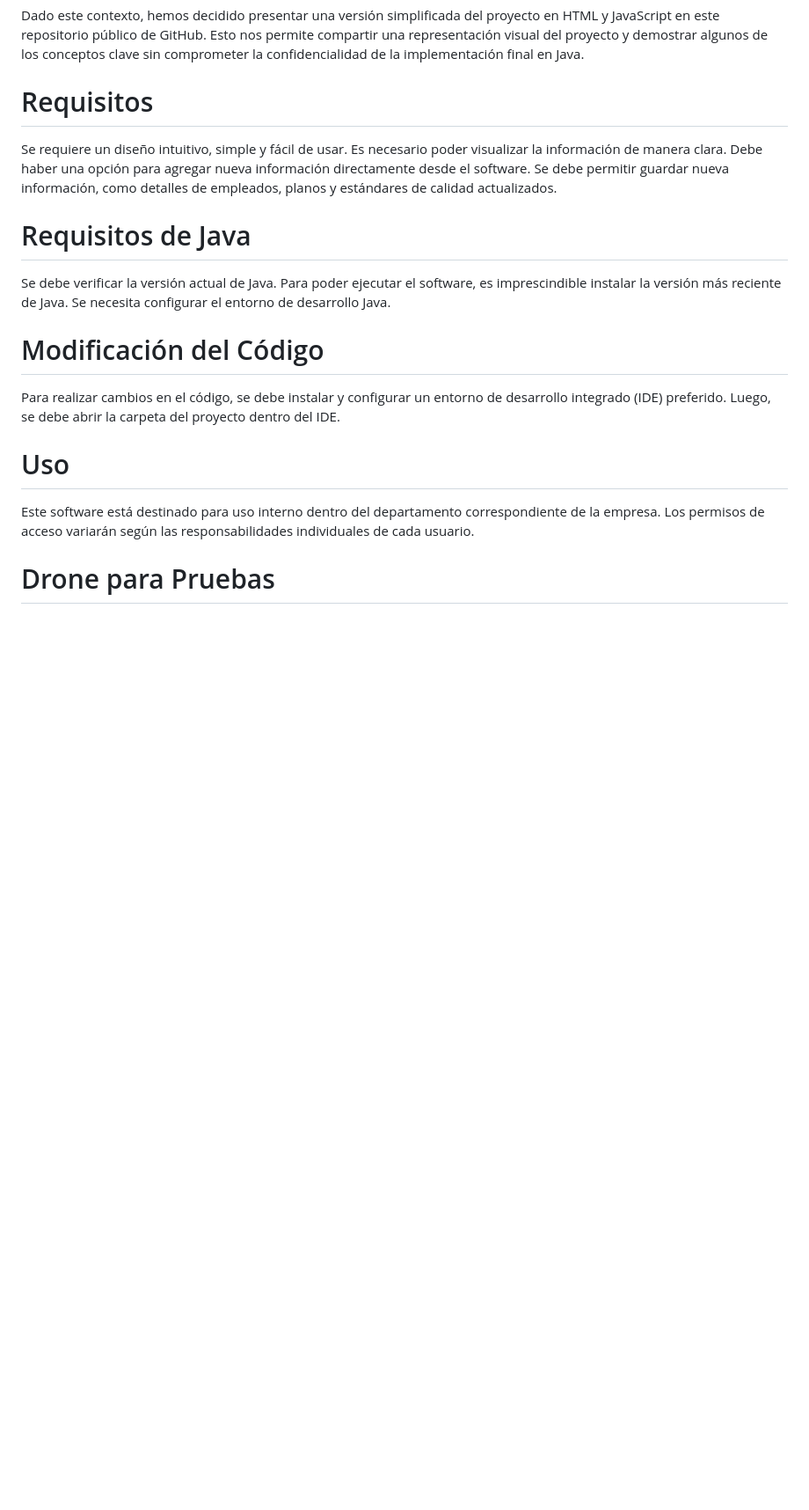
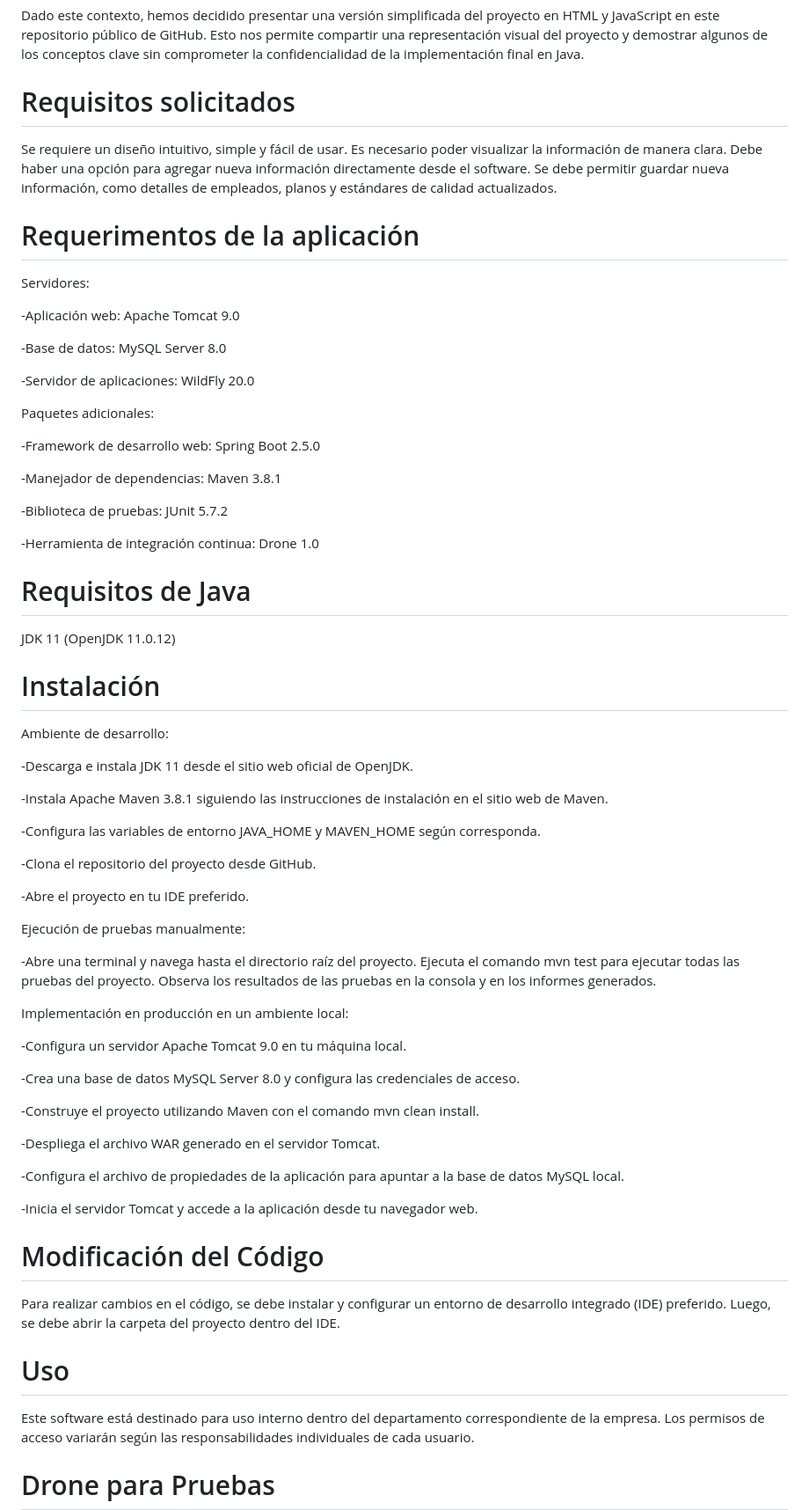
Before and after one commit to ALEXRR02/MiEscuelita, a Markdown page: README.md, the part around the change. Shown: that part at 88% size. Drawn GitHub-style; blank space fills up the shorter version.

```diff
--- a/README.md
+++ b/README.md
@@ -21,17 +21,68 @@ Debido a un acuerdo de confidencialidad con nuestro cliente, no podemos divulgar
 
 Dado este contexto, hemos decidido presentar una versión simplificada del proyecto en HTML y JavaScript en este repositorio público de GitHub. Esto nos permite compartir una representación visual del proyecto y demostrar algunos de los conceptos clave sin comprometer la confidencialidad de la implementación final en Java.
 
-# Requisitos
+# Requisitos solicitados
 
 Se requiere un diseño intuitivo, simple y fácil de usar.
 Es necesario poder visualizar la información de manera clara.
 Debe haber una opción para agregar nueva información directamente desde el software.
 Se debe permitir guardar nueva información, como detalles de empleados, planos y estándares de calidad actualizados.
 
+# Requerimentos de la aplicación
+Servidores:
+
+  -Aplicación web: Apache Tomcat 9.0
+
+  -Base de datos: MySQL Server 8.0
+
+  -Servidor de aplicaciones: WildFly 20.0
+
+Paquetes adicionales:
+
+  -Framework de desarrollo web: Spring Boot 2.5.0
+
+  -Manejador de dependencias: Maven 3.8.1
+
+  -Biblioteca de pruebas: JUnit 5.7.2
+
+  -Herramienta de integración continua: Drone 1.0
+
 # Requisitos de Java
-Se debe verificar la versión actual de Java.
-Para poder ejecutar el software, es imprescindible instalar la versión más reciente de Java.
-Se necesita configurar el entorno de desarrollo Java.
+JDK 11 (OpenJDK 11.0.12)
+
+# Instalación
+
+Ambiente de desarrollo:
+
+-Descarga e instala JDK 11 desde el sitio web oficial de OpenJDK.
+
+-Instala Apache Maven 3.8.1 siguiendo las instrucciones de instalación en el sitio web de Maven.
+
+-Configura las variables de entorno JAVA_HOME y MAVEN_HOME según corresponda.
+
+-Clona el repositorio del proyecto desde GitHub.
+
+-Abre el proyecto en tu IDE preferido.
+
+Ejecución de pruebas manualmente:
+
+-Abre una terminal y navega hasta el directorio raíz del proyecto.
+Ejecuta el comando mvn test para ejecutar todas las pruebas del proyecto.
+Observa los resultados de las pruebas en la consola y en los informes generados.
+
+Implementación en producción en un ambiente local:
+
+-Configura un servidor Apache Tomcat 9.0 en tu máquina local.
+
+-Crea una base de datos MySQL Server 8.0 y configura las credenciales de acceso.
+
+-Construye el proyecto utilizando Maven con el comando mvn clean install.
+
+-Despliega el archivo WAR generado en el servidor Tomcat.
+
+-Configura el archivo de propiedades de la aplicación para apuntar a la base de datos MySQL local.
+
+-Inicia el servidor Tomcat y accede a la aplicación desde tu navegador web.
 
 # Modificación del Código
 Para realizar cambios en el código, se debe instalar y configurar un entorno de desarrollo integrado (IDE) preferido.
```
